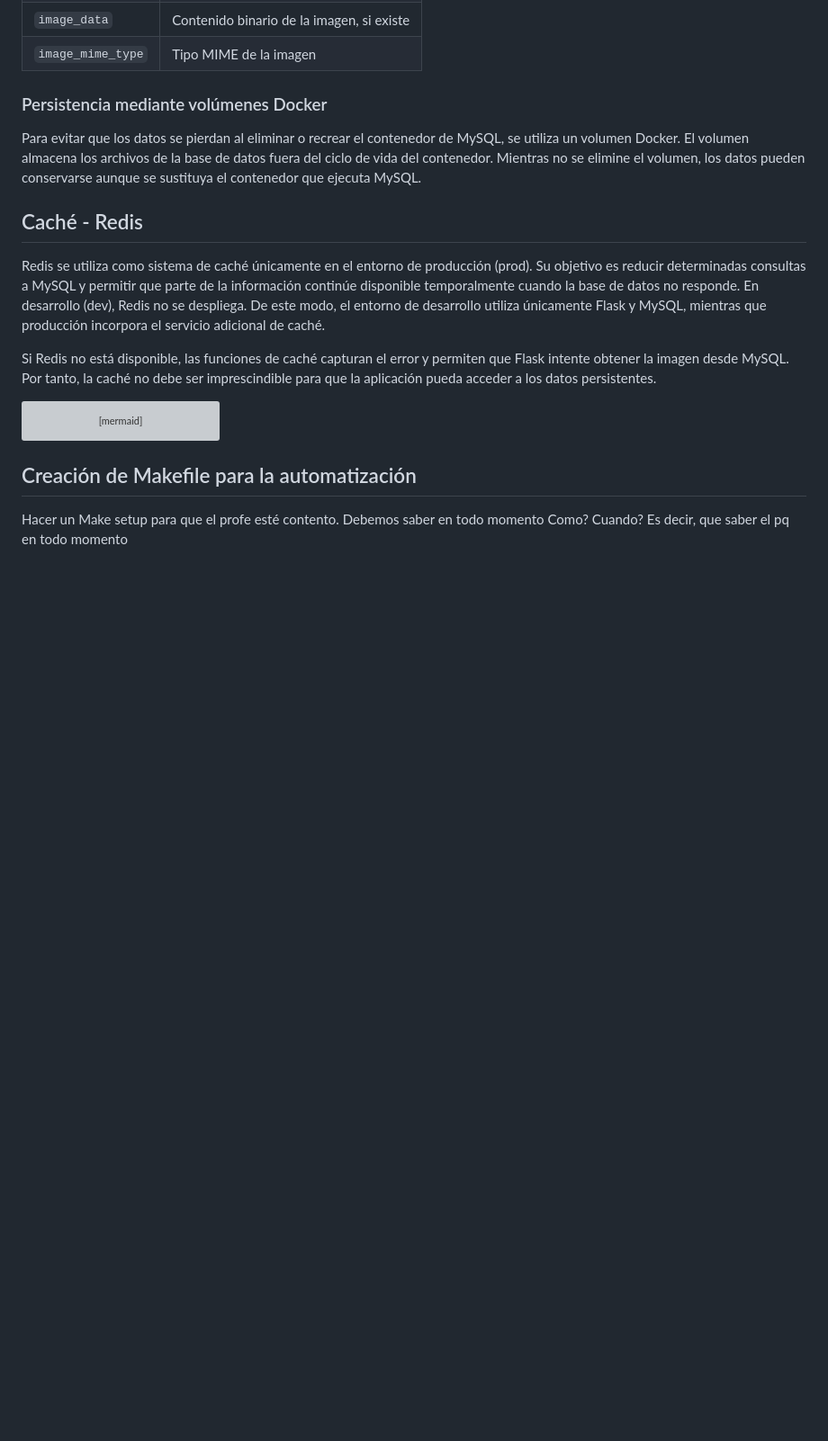
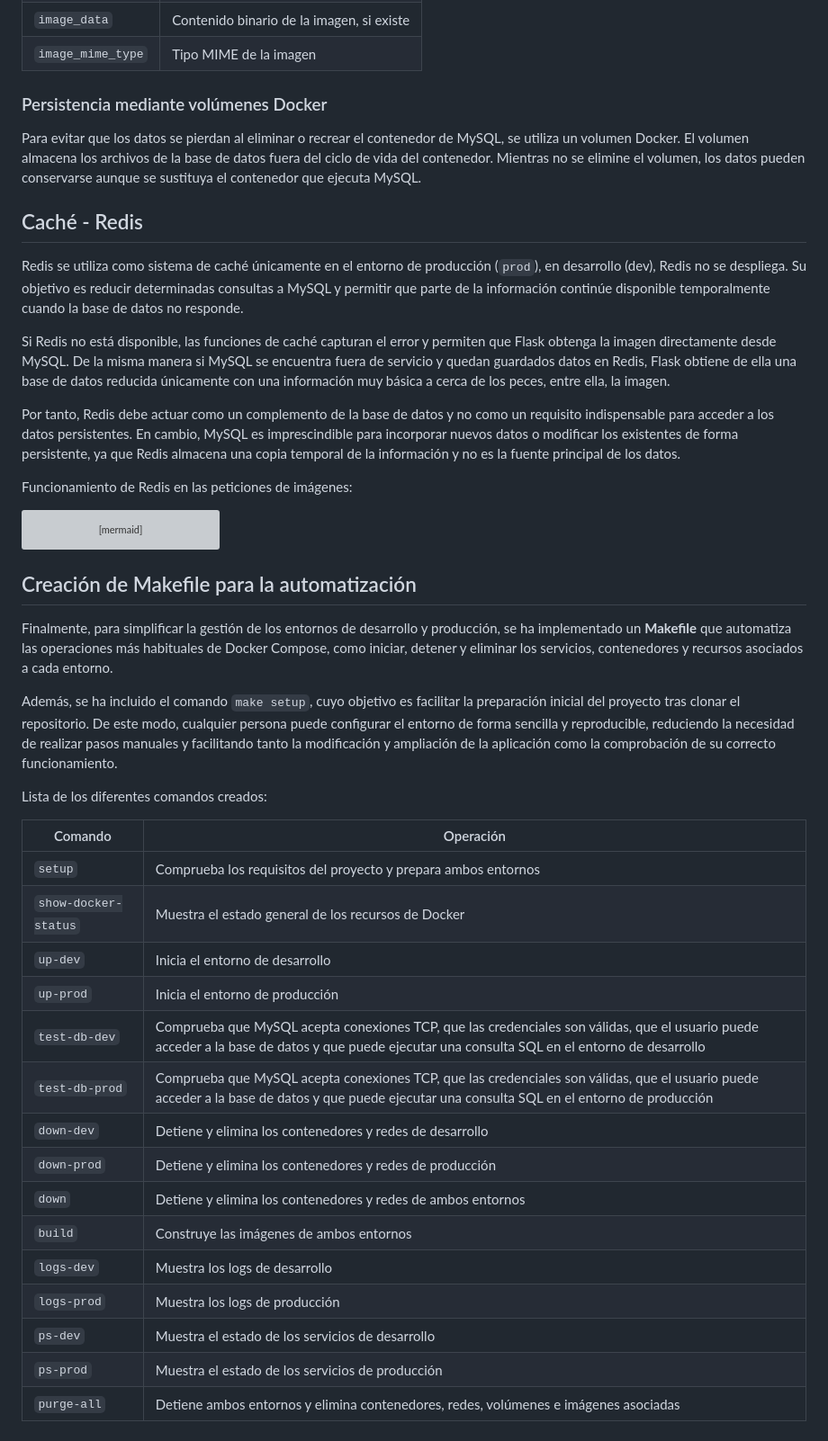
Before and after one commit to ignasipc/Redes-Avanzadas, a Markdown page: Practica1/README.md, the part around the change. Shown at 90% size. Drawn GitHub-style; blank space fills up the shorter version; grey boxes are pictures that could not be loaded.

Commit message:
Makefile explanation finished. Finished README.md

````diff
--- a/Practica1/README.md
+++ b/Practica1/README.md
@@ -221,12 +221,13 @@ Para evitar que los datos se pierdan al eliminar o recrear el contenedor de MySQ
 
 ## Caché - Redis
 
-Redis se utiliza como sistema de caché únicamente en el entorno de producción (prod).
-Su objetivo es reducir determinadas consultas a MySQL y permitir que parte de la información continúe disponible temporalmente cuando la base de datos no responde.
-En desarrollo (dev), Redis no se despliega. De este modo, el entorno de desarrollo utiliza únicamente Flask y MySQL, mientras que producción incorpora el servicio adicional de caché.
+Redis se utiliza como sistema de caché únicamente en el entorno de producción (`prod`), en desarrollo (dev), Redis no se despliega. Su objetivo es reducir determinadas consultas a MySQL y permitir que parte de la información continúe disponible temporalmente cuando la base de datos no responde.
 
-Si Redis no está disponible, las funciones de caché capturan el error y permiten que Flask intente obtener la imagen desde MySQL.
-Por tanto, la caché no debe ser imprescindible para que la aplicación pueda acceder a los datos persistentes.
+Si Redis no está disponible, las funciones de caché capturan el error y permiten que Flask obtenga la imagen directamente desde MySQL. De la misma manera si MySQL se encuentra fuera de servicio y quedan guardados datos en Redis, Flask obtiene de ella una base de datos reducida únicamente con una información muy básica a cerca de los peces, entre ella, la imagen.
+
+Por tanto, Redis debe actuar como un complemento de la base de datos y no como un requisito indispensable para acceder a los datos persistentes. En cambio, MySQL es imprescindible para incorporar nuevos datos o modificar los existentes de forma persistente, ya que Redis almacena una copia temporal de la información y no es la fuente principal de los datos.
+
+Funcionamiento de Redis en las peticiones de imágenes:
 
 ```mermaid
 flowchart TD
@@ -241,7 +242,26 @@ flowchart TD
 
 ## Creación de Makefile para la automatización
 
+Finalmente, para simplificar la gestión de los entornos de desarrollo y producción, se ha implementado un **Makefile** que automatiza las operaciones más habituales de Docker Compose, como iniciar, detener y eliminar los servicios, contenedores y recursos asociados a cada entorno.
 
+Además, se ha incluido el comando `make setup`, cuyo objetivo es facilitar la preparación inicial del proyecto tras clonar el repositorio. De este modo, cualquier persona puede configurar el entorno de forma sencilla y reproducible, reduciendo la necesidad de realizar pasos manuales y facilitando tanto la modificación y ampliación de la aplicación como la comprobación de su correcto funcionamiento.
 
-Hacer un Make setup para que el profe esté contento.
-Debemos saber en todo momento Como? Cuando? Es decir, que saber el pq en todo momento
+Lista de los diferentes comandos creados:
+
+| Comando | Operación |
+|---|---|
+| `setup` | Comprueba los requisitos del proyecto y prepara ambos entornos |
+| `show-docker-status` | Muestra el estado general de los recursos de Docker |
+| `up-dev` | Inicia el entorno de desarrollo |
+| `up-prod` | Inicia el entorno de producción |
+| `test-db-dev` | Comprueba que MySQL acepta conexiones TCP, que las credenciales son válidas, que el usuario puede acceder a la base de datos y que puede ejecutar una consulta SQL en el entorno de desarrollo |
+| `test-db-prod` | Comprueba que MySQL acepta conexiones TCP, que las credenciales son válidas, que el usuario puede acceder a la base de datos y que puede ejecutar una consulta SQL en el entorno de producción |
+| `down-dev` | Detiene y elimina los contenedores y redes de desarrollo |
+| `down-prod` | Detiene y elimina los contenedores y redes de producción |
+| `down` | Detiene y elimina los contenedores y redes de ambos entornos |
+| `build` | Construye las imágenes de ambos entornos |
+| `logs-dev` | Muestra los logs de desarrollo |
+| `logs-prod` | Muestra los logs de producción |
+| `ps-dev` | Muestra el estado de los servicios de desarrollo |
+| `ps-prod` | Muestra el estado de los servicios de producción |
+| `purge-all` | Detiene ambos entornos y elimina contenedores, redes, volúmenes e imágenes asociadas |
````
